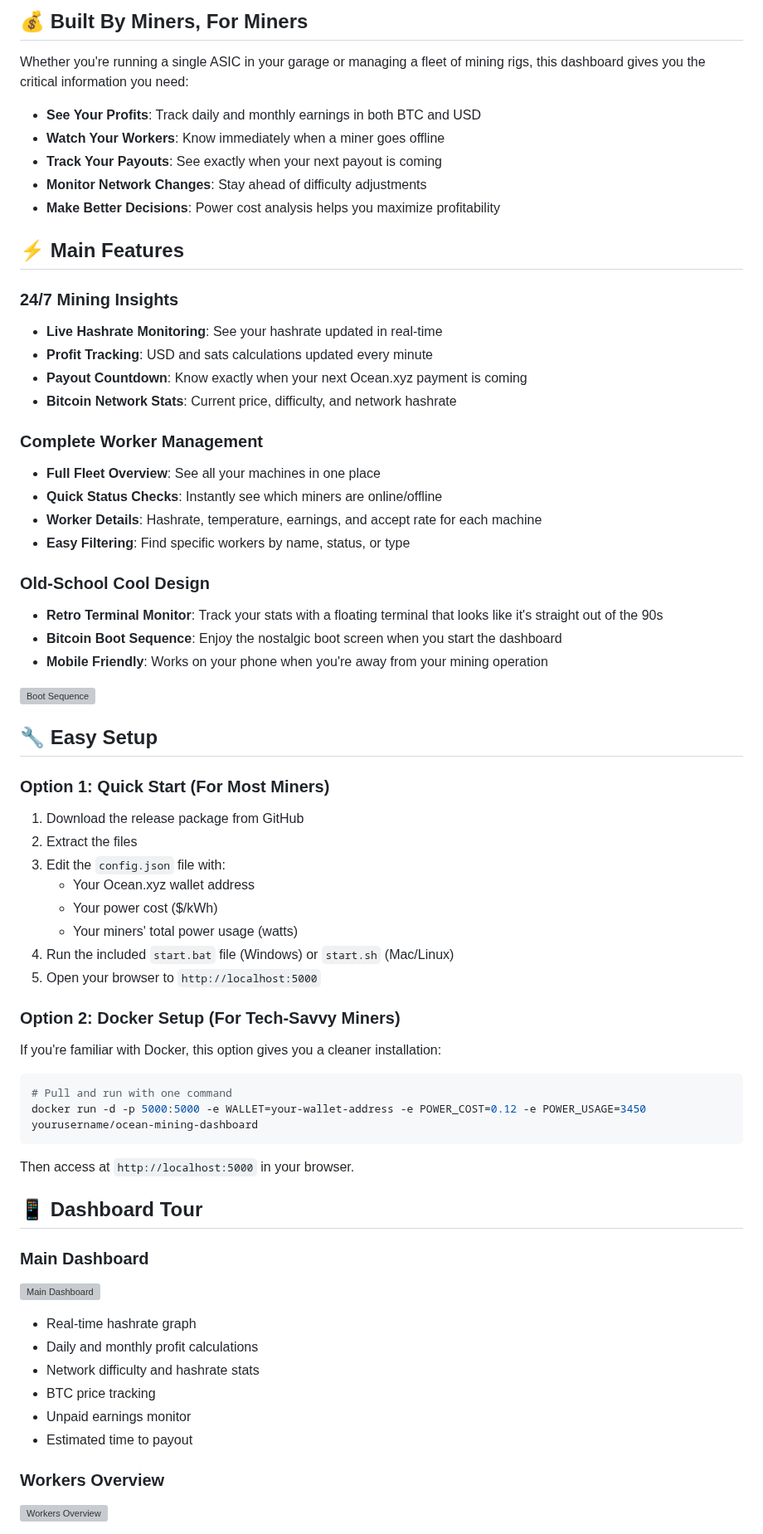
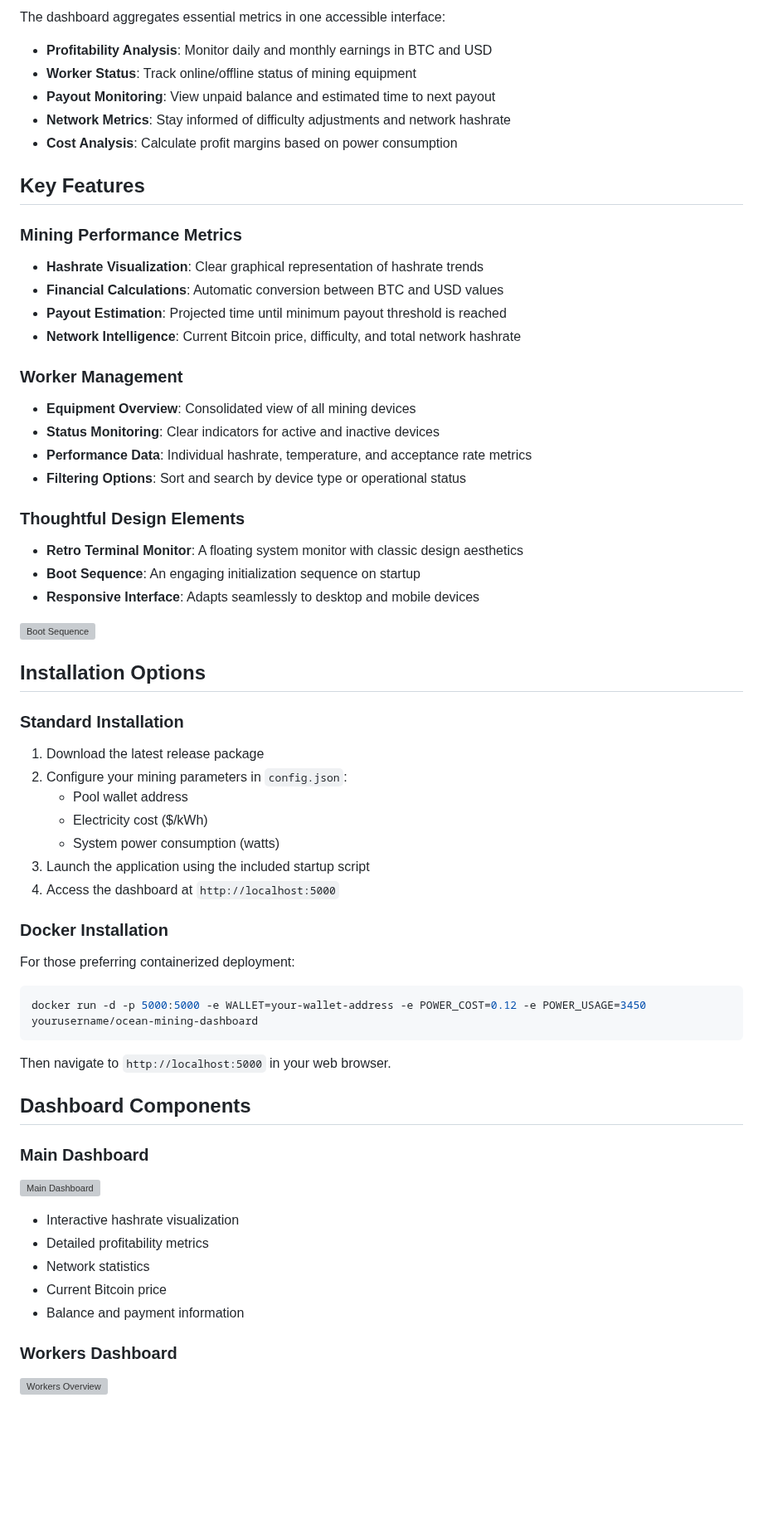
Before and after one commit to Retropex/custom-ocean.xyz-dashboard, a Markdown page: README.md, the part around one of its changes. Shown at 83% size. Drawn GitHub-style; blank space fills up the shorter version; grey boxes are pictures that could not be loaded.

````diff
--- a/README.md
+++ b/README.md
@@ -8,71 +8,66 @@ A complete monitoring solution for Ocean.xyz pool miners that helps you track pr
 
-## 💰 Built By Miners, For Miners
+The dashboard aggregates essential metrics in one accessible interface:
 
-Whether you're running a single ASIC in your garage or managing a fleet of mining rigs, this dashboard gives you the critical information you need:
+- **Profitability Analysis**: Monitor daily and monthly earnings in BTC and USD
+- **Worker Status**: Track online/offline status of mining equipment
+- **Payout Monitoring**: View unpaid balance and estimated time to next payout
+- **Network Metrics**: Stay informed of difficulty adjustments and network hashrate
+- **Cost Analysis**: Calculate profit margins based on power consumption
 
-- **See Your Profits**: Track daily and monthly earnings in both BTC and USD
-- **Watch Your Workers**: Know immediately when a miner goes offline
-- **Track Your Payouts**: See exactly when your next payout is coming
-- **Monitor Network Changes**: Stay ahead of difficulty adjustments
-- **Make Better Decisions**: Power cost analysis helps you maximize profitability
+## Key Features
 
-## ⚡ Main Features
+### Mining Performance Metrics
+- **Hashrate Visualization**: Clear graphical representation of hashrate trends
+- **Financial Calculations**: Automatic conversion between BTC and USD values
+- **Payout Estimation**: Projected time until minimum payout threshold is reached
+- **Network Intelligence**: Current Bitcoin price, difficulty, and total network hashrate
 
-### 24/7 Mining Insights
-- **Live Hashrate Monitoring**: See your hashrate updated in real-time
-- **Profit Tracking**: USD and sats calculations updated every minute
-- **Payout Countdown**: Know exactly when your next Ocean.xyz payment is coming
-- **Bitcoin Network Stats**: Current price, difficulty, and network hashrate
+### Worker Management
+- **Equipment Overview**: Consolidated view of all mining devices
+- **Status Monitoring**: Clear indicators for active and inactive devices
+- **Performance Data**: Individual hashrate, temperature, and acceptance rate metrics
+- **Filtering Options**: Sort and search by device type or operational status
 
-### Complete Worker Management
-- **Full Fleet Overview**: See all your machines in one place
-- **Quick Status Checks**: Instantly see which miners are online/offline
-- **Worker Details**: Hashrate, temperature, earnings, and accept rate for each machine
-- **Easy Filtering**: Find specific workers by name, status, or type
-
-### Old-School Cool Design
-- **Retro Terminal Monitor**: Track your stats with a floating terminal that looks like it's straight out of the 90s
-- **Bitcoin Boot Sequence**: Enjoy the nostalgic boot screen when you start the dashboard
-- **Mobile Friendly**: Works on your phone when you're away from your mining operation
+### Thoughtful Design Elements
+- **Retro Terminal Monitor**: A floating system monitor with classic design aesthetics
+- **Boot Sequence**: An engaging initialization sequence on startup
+- **Responsive Interface**: Adapts seamlessly to desktop and mobile devices
 
 ![Boot Sequence](https://github.com/user-attachments/assets/8205e8c0-79ad-4780-bc50-237131373cf8)
 
-## 🔧 Easy Setup
+## Installation Options
 
-### Option 1: Quick Start (For Most Miners)
+### Standard Installation
 
-1. Download the release package from GitHub
-2. Extract the files
-3. Edit the `config.json` file with:
-   - Your Ocean.xyz wallet address
-   - Your power cost ($/kWh)
-   - Your miners' total power usage (watts)
-4. Run the included `start.bat` file (Windows) or `start.sh` (Mac/Linux)
-5. Open your browser to `http://localhost:5000`
+1. Download the latest release package
+2. Configure your mining parameters in `config.json`:
+   - Pool wallet address
+   - Electricity cost ($/kWh)
+   - System power consumption (watts)
+3. Launch the application using the included startup script
+4. Access the dashboard at `http://localhost:5000`
 
-### Option 2: Docker Setup (For Tech-Savvy Miners)
+### Docker Installation
 
-If you're familiar with Docker, this option gives you a cleaner installation:
+For those preferring containerized deployment:
 
 ```bash
-# Pull and run with one command
 docker run -d -p 5000:5000 -e WALLET=your-wallet-address -e POWER_COST=0.12 -e POWER_USAGE=3450 yourusername/ocean-mining-dashboard
 ```
 
-Then access at `http://localhost:5000` in your browser.
+Then navigate to `http://localhost:5000` in your web browser.
 
-## 📱 Dashboard Tour
+## Dashboard Components
 
 ### Main Dashboard
 ![Main Dashboard](https://github.com/user-attachments/assets/33dafb93-38ef-4fee-aba1-3a7d38eca3c9)
 
-- Real-time hashrate graph
-- Daily and monthly profit calculations
-- Network difficulty and hashrate stats
-- BTC price tracking
-- Unpaid earnings monitor
-- Estimated time to payout
+- Interactive hashrate visualization
+- Detailed profitability metrics
+- Network statistics
+- Current Bitcoin price
+- Balance and payment information
 
-### Workers Overview
+### Workers Dashboard
 ![Workers Overview](https://github.com/user-attachments/assets/ae78c34c-fbdf-4186-9706-760a67eac44c)
 
````
Also changed, not shown: other parts of README.md (+38 -41 lines).
